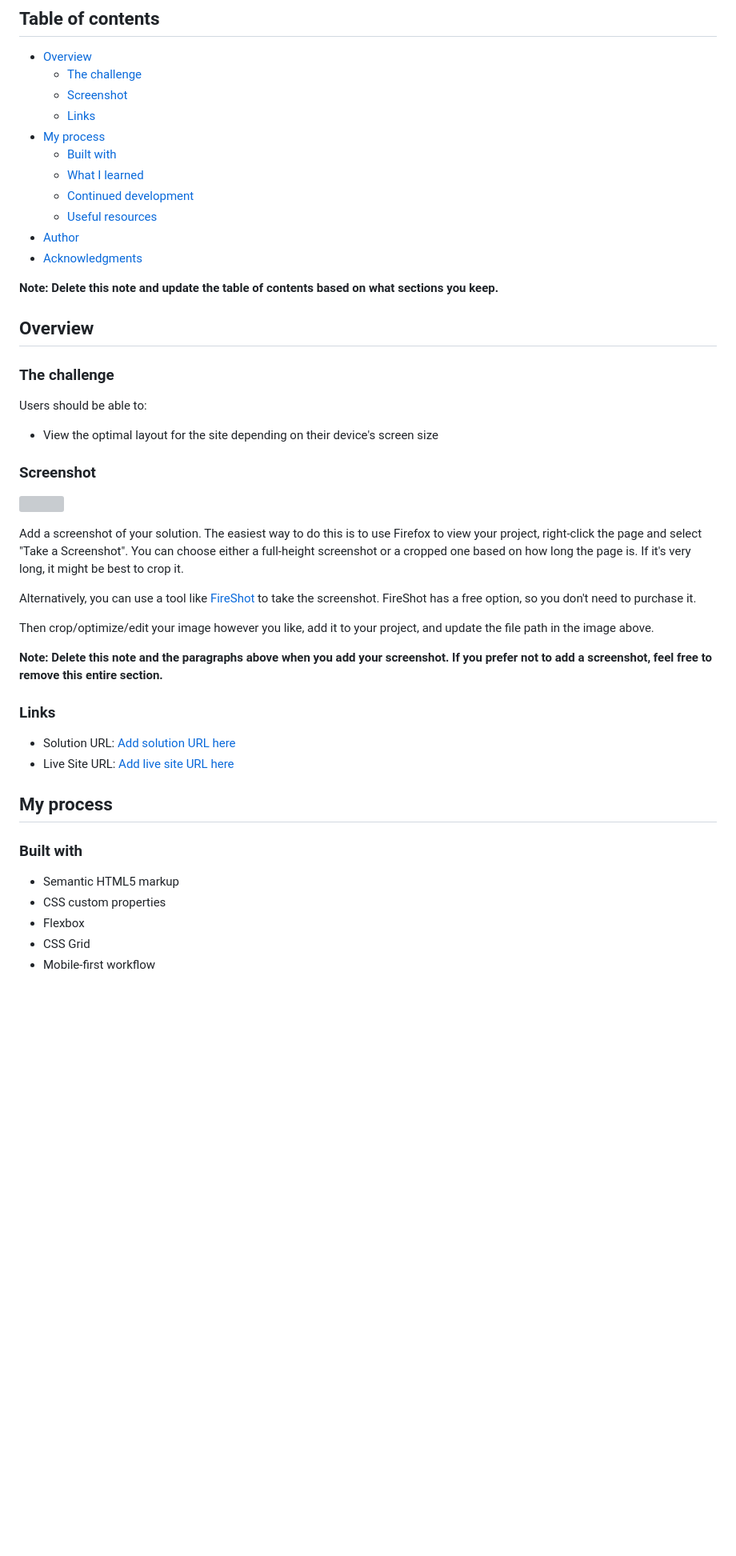
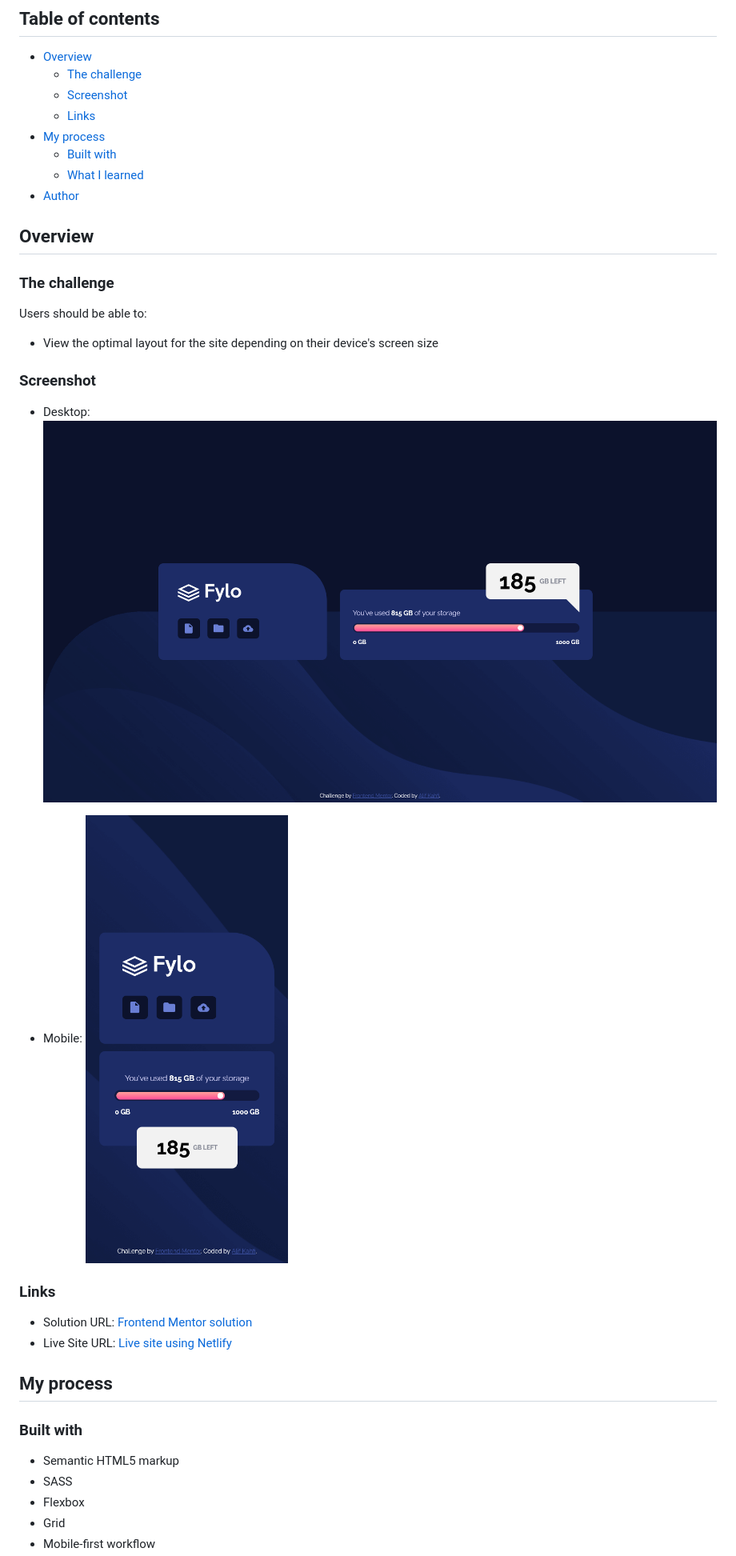
Before and after one commit to Alifkm/fylo-data-storage-component-master, a Markdown page: README.md, the part around the change printed below. Shown: that part at 80% size. GitHub-like rendering; pictures changed too: images/screenshot desktop.png (added), images/screenshot mobile.png (added); blank space fills up the shorter version; grey boxes are pictures that could not be loaded.

Commit message:
feat: change some code and add readme.md

```diff
--- a/README.md
+++ b/README.md
@@ -11,12 +11,7 @@ This is a solution to the [Fylo data storage component challenge on Frontend Men
 - [My process](#my-process)
   - [Built with](#built-with)
   - [What I learned](#what-i-learned)
-  - [Continued development](#continued-development)
-  - [Useful resources](#useful-resources)
 - [Author](#author)
-- [Acknowledgments](#acknowledgments)
-
-**Note: Delete this note and update the table of contents based on what sections you keep.**
 
 ## Overview
 
@@ -28,27 +23,23 @@ Users should be able to:
 
 ### Screenshot
 
-![](./screenshot.jpg)
+- Desktop:
+![](./images/screenshot%20desktop.png)
 
-Add a screenshot of your solution. The easiest way to do this is to use Firefox to view your project, right-click the page and select "Take a Screenshot". You can choose either a full-height screenshot or a cropped one based on how long the page is. If it's very long, it might be best to crop it.
-
-Alternatively, you can use a tool like [FireShot](https://getfireshot.com/) to take the screenshot. FireShot has a free option, so you don't need to purchase it.
-
-Then crop/optimize/edit your image however you like, add it to your project, and update the file path in the image above.
-
-**Note: Delete this note and the paragraphs above when you add your screenshot. If you prefer not to add a screenshot, feel free to remove this entire section.**
+- Mobile:
+![](./images/screenshot%20mobile.png)
 
 ### Links
 
-- Solution URL: [Add solution URL here](https://your-solution-url.com)
-- Live Site URL: [Add live site URL here](https://your-live-site-url.com)
+- Solution URL: [Frontend Mentor solution](https://www.frontendmentor.io/solutions/fylo-data-storage-component-with-html-and-css-with-sass-Ke-CghfY08)
+- Live Site URL: [Live site using Netlify](https://dazzling-nasturtium-03ca6a.netlify.app)
 
 ## My process
 
 ### Built with
 
 - Semantic HTML5 markup
-- CSS custom properties
+- SASS
 - Flexbox
-- CSS Grid
+- Grid
 - Mobile-first workflow
```
Also changed, not shown: other parts of README.md (+5 -47 lines), 1 other file.
